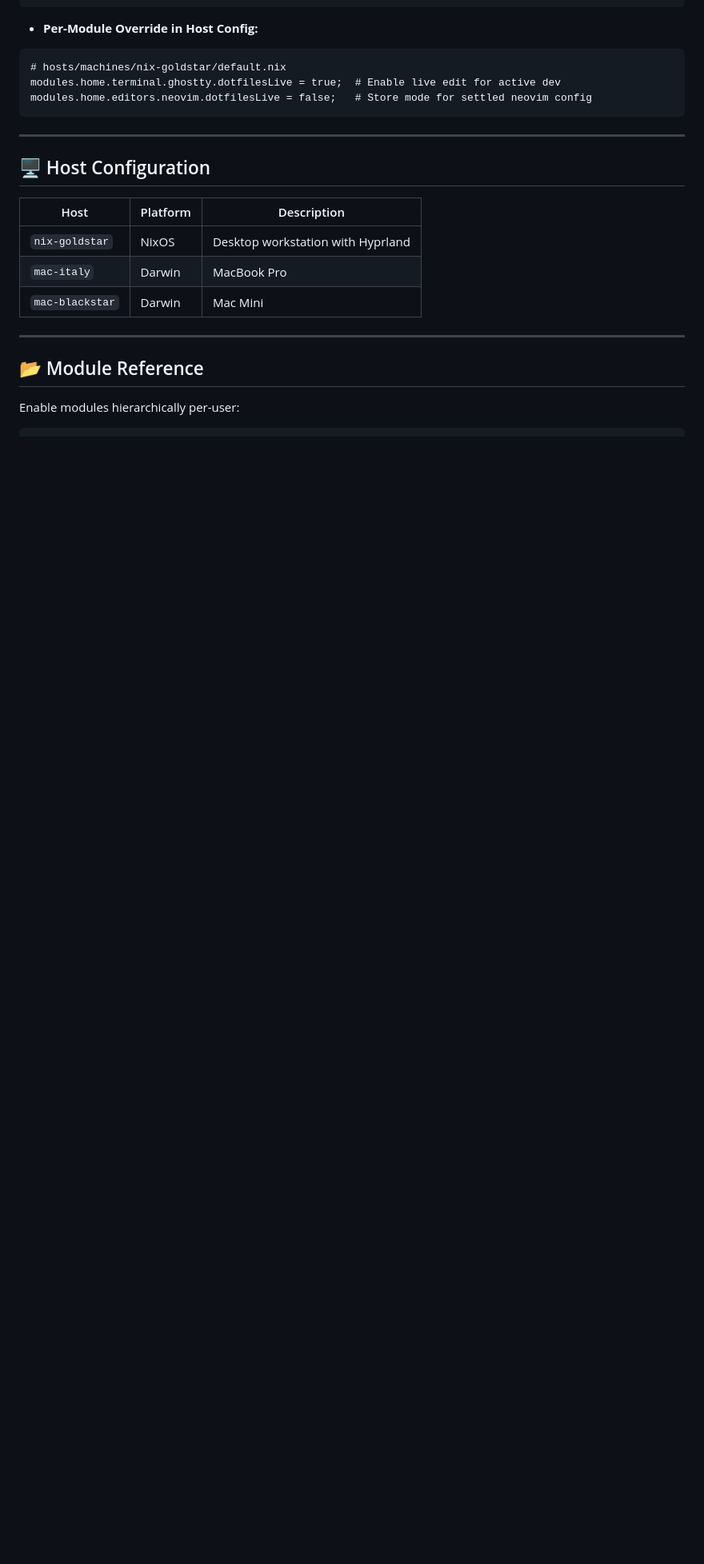
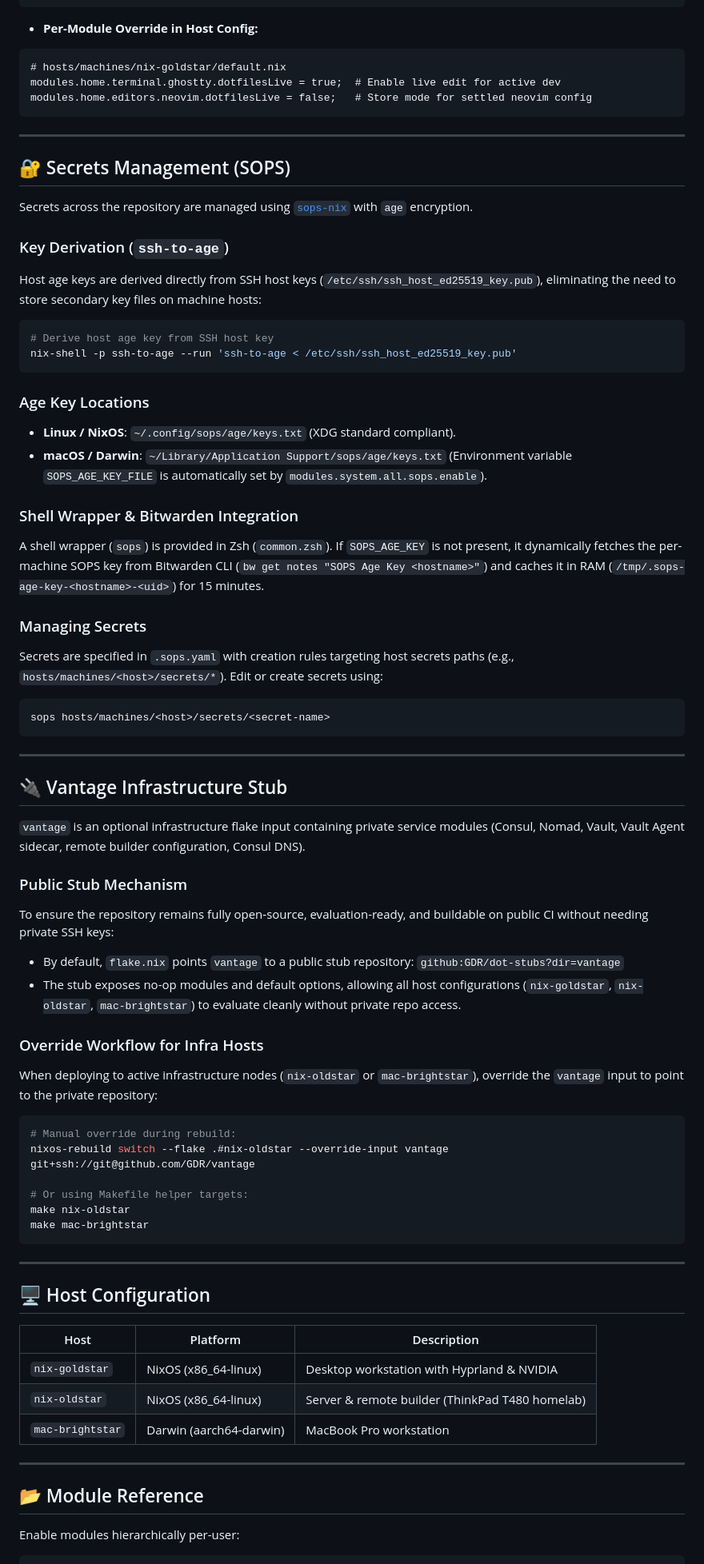
Before and after one commit to GDR/dot, a Markdown page: README.md, the part around one of its changes. Shown at 80% size. GitHub-like rendering; blank space fills up the shorter version.

````diff
--- a/README.md
+++ b/README.md
@@ -358,13 +404,65 @@ modules.home.editors.neovim.dotfilesLive = false;   # Store mode for settled neo
 
 ---
 
+## 🔐 Secrets Management (SOPS)
+
+Secrets across the repository are managed using [`sops-nix`](https://github.com/Mic92/sops-nix) with `age` encryption.
+
+### Key Derivation (`ssh-to-age`)
+Host age keys are derived directly from SSH host keys (`/etc/ssh/ssh_host_ed25519_key.pub`), eliminating the need to store secondary key files on machine hosts:
+
+```bash
+# Derive host age key from SSH host key
+nix-shell -p ssh-to-age --run 'ssh-to-age < /etc/ssh/ssh_host_ed25519_key.pub'
+```
+
+### Age Key Locations
+- **Linux / NixOS**: `~/.config/sops/age/keys.txt` (XDG standard compliant).
+- **macOS / Darwin**: `~/Library/Application Support/sops/age/keys.txt` (Environment variable `SOPS_AGE_KEY_FILE` is automatically set by `modules.system.all.sops.enable`).
+
+### Shell Wrapper & Bitwarden Integration
+A shell wrapper (`sops`) is provided in Zsh (`common.zsh`). If `SOPS_AGE_KEY` is not present, it dynamically fetches the per-machine SOPS key from Bitwarden CLI (`bw get notes "SOPS Age Key <hostname>"`) and caches it in RAM (`/tmp/.sops-age-key-<hostname>-<uid>`) for 15 minutes.
+
+### Managing Secrets
+Secrets are specified in `.sops.yaml` with creation rules targeting host secrets paths (e.g., `hosts/machines/<host>/secrets/*`). Edit or create secrets using:
+
+```bash
+sops hosts/machines/<host>/secrets/<secret-name>
+```
+
+---
+
+## 🔌 Vantage Infrastructure Stub
+
+`vantage` is an optional infrastructure flake input containing private service modules (Consul, Nomad, Vault, Vault Agent sidecar, remote builder configuration, Consul DNS).
+
+### Public Stub Mechanism
+To ensure the repository remains fully open-source, evaluation-ready, and buildable on public CI without needing private SSH keys:
+- By default, `flake.nix` points `vantage` to a public stub repository:
+  `github:GDR/dot-stubs?dir=vantage`
+- The stub exposes no-op modules and default options, allowing all host configurations (`nix-goldstar`, `nix-oldstar`, `mac-brightstar`) to evaluate cleanly without private repo access.
+
+### Override Workflow for Infra Hosts
+When deploying to active infrastructure nodes (`nix-oldstar` or `mac-brightstar`), override the `vantage` input to point to the private repository:
+
+```bash
+# Manual override during rebuild:
+nixos-rebuild switch --flake .#nix-oldstar --override-input vantage git+ssh://git@github.com/GDR/vantage
+
+# Or using Makefile helper targets:
+make nix-oldstar
+make mac-brightstar
+```
+
+---
+
 ## 🖥 Host Configuration
 
 | Host | Platform | Description |
 |------|----------|-------------|
-| `nix-goldstar` | NixOS | Desktop workstation with Hyprland |
-| `mac-italy` | Darwin | MacBook Pro |
-| `mac-blackstar` | Darwin | Mac Mini |
+| `nix-goldstar` | NixOS (x86_64-linux) | Desktop workstation with Hyprland & NVIDIA |
+| `nix-oldstar` | NixOS (x86_64-linux) | Server & remote builder (ThinkPad T480 homelab) |
+| `mac-brightstar` | Darwin (aarch64-darwin) | MacBook Pro workstation |
 
 ---
 
````
Also changed, not shown: other parts of README.md (+51 -5 lines).
